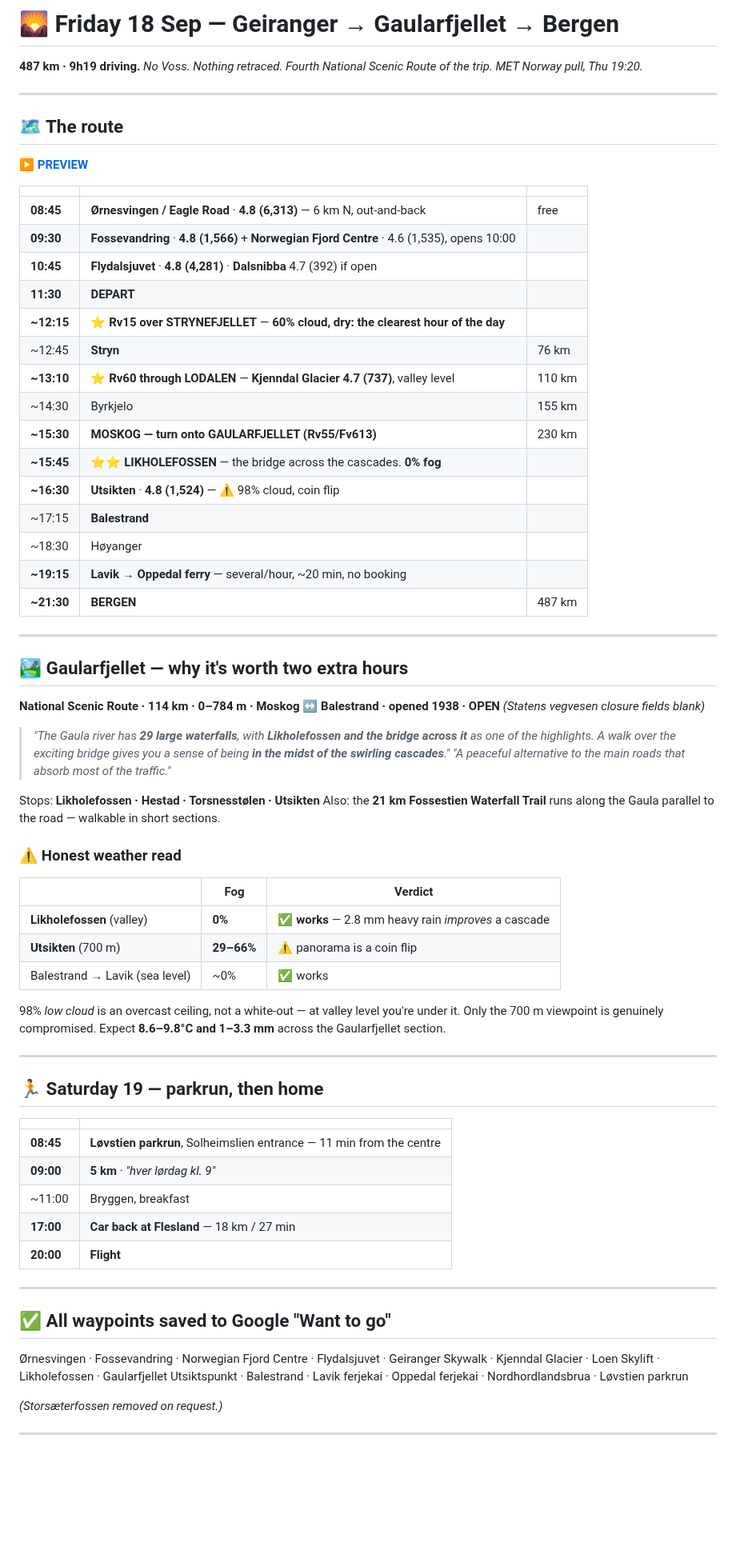
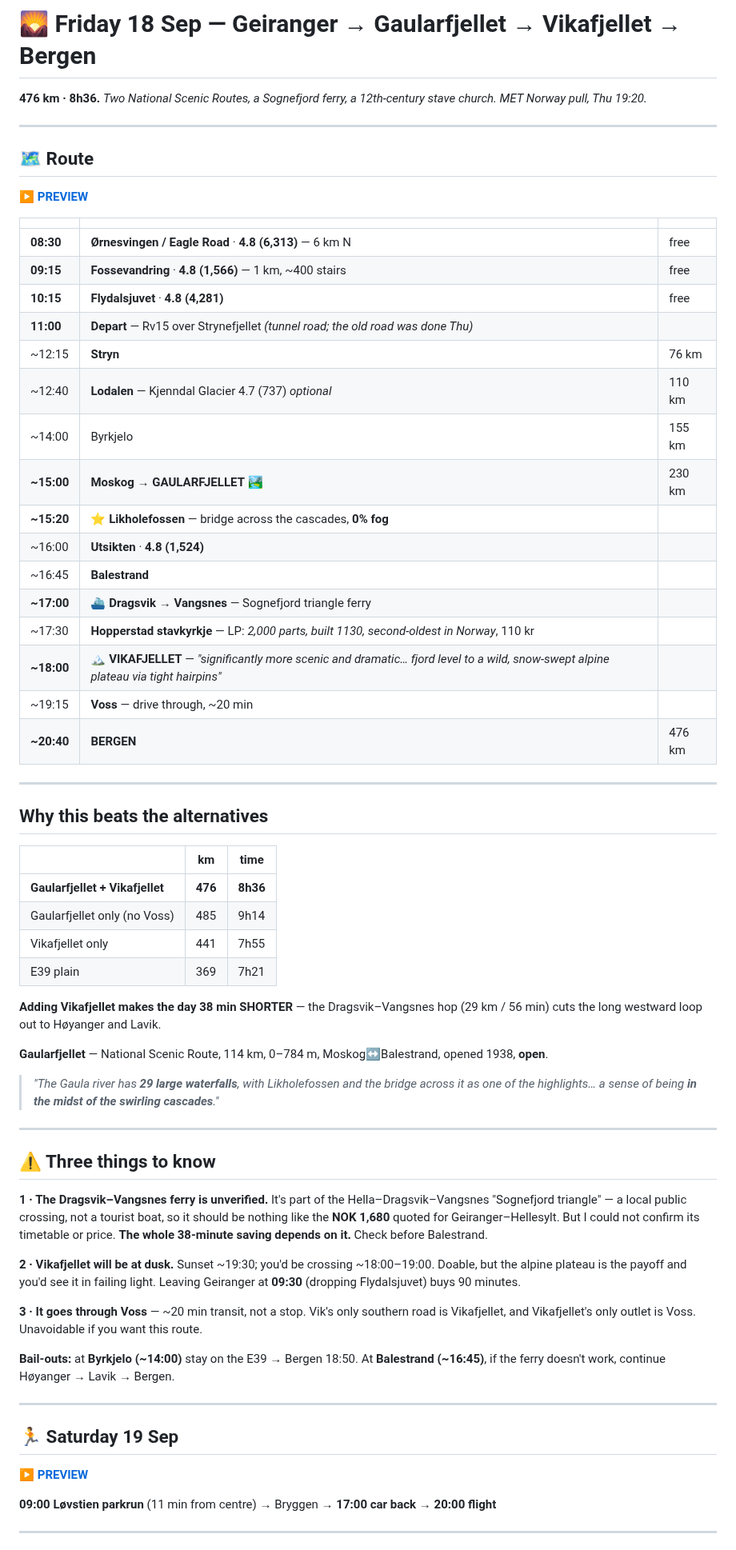
Before and after one commit to YellowViking/sabbatical-2026, a Markdown page: memory/friday-geiranger-bergen.md, the part around one of its changes. Shown at 80% size. Drawn GitHub-style; blank space fills up the shorter version.

Commit message:
Friday: Gaularfjellet AND Vikafjellet via the Dragsvik-Vangsnes ferry
Combining both scenic routes is 38 min FASTER than Gaularfjellet alone
(476 km / 8h36 vs 485 / 9h14) — the Dragsvik-Vangsnes hop cuts the westward
loop out to Hoyanger and Lavik.

Adds Hopperstad stavkyrkje (LP: built 1130, 2,000 parts, second-oldest in
Norway) and Vikafjellet, which AI Mode rated the most scenic drive available.
Costs ~20 min of transit through Voss — unavoidable, as Vik's only southern
road is Vikafjellet and its only outlet is Voss.

Geiranger-Hellesylt ferry dropped: NOK 1,680 for 65 minutes.

Flags: the Dragsvik-Vangsnes ferry is UNVERIFIED and the whole saving rests
on it, and Vikafjellet falls at dusk against a 19:30 sunset.

Co-Authored-By: Claude Opus 5 (1M context) <noreply@anthropic.com>

```diff
--- a/memory/friday-geiranger-bergen.md
+++ b/memory/friday-geiranger-bergen.md
@@ -1,9 +1,9 @@
-# 🌄 Friday 18 Sep — Geiranger → Gaularfjellet → Bergen
+# 🌄 Friday 18 Sep — Geiranger → Gaularfjellet → Vikafjellet → Bergen
 
-**487 km · 9h19 driving.** *No Voss. Nothing retraced. Fourth National Scenic Route of the trip.*
+**476 km · 8h36.** *Two National Scenic Routes, a Sognefjord ferry, a 12th-century stave church.*
 *MET Norway pull, Thu 19:20.*
 
 ---
 
-## 🗺 The route
+## 🗺 Route
 
@@ -11,63 +11,58 @@
 
 | | | |
 |---|---|---|
-| **08:45** | **Ørnesvingen / Eagle Road** · **4.8 (6,313)** — 6 km N, out-and-back | free |
-| **09:30** | **Fossevandring** · **4.8 (1,566)** + **Norwegian Fjord Centre** · 4.6 (1,535), opens 10:00 | |
-| **10:45** | **Flydalsjuvet** · **4.8 (4,281)** · **Dalsnibba** 4.7 (392) if open | |
-| **11:30** | **DEPART** | |
-| **~12:15** | ⭐ **Rv15 over STRYNEFJELLET** — **60% cloud, dry: the clearest hour of the day** | |
-| ~12:45 | **Stryn** | 76 km |
-| **~13:10** | ⭐ **Rv60 through LODALEN** — **Kjenndal Glacier 4.7 (737)**, valley level | 110 km |
-| ~14:30 | Byrkjelo | 155 km |
-| **~15:30** | **MOSKOG — turn onto GAULARFJELLET (Rv55/Fv613)** | 230 km |
-| **~15:45** | ⭐⭐ **LIKHOLEFOSSEN** — the bridge across the cascades. **0% fog** | |
-| **~16:30** | **Utsikten** · **4.8 (1,524)** — ⚠️ 98% cloud, coin flip | |
-| ~17:15 | **Balestrand** | |
-| ~18:30 | Høyanger | |
-| **~19:15** | **Lavik → Oppedal ferry** — several/hour, ~20 min, no booking | |
-| **~21:30** | **BERGEN** | 487 km |
+| **08:30** | **Ørnesvingen / Eagle Road** · **4.8 (6,313)** — 6 km N | free |
+| **09:15** | **Fossevandring** · **4.8 (1,566)** — 1 km, ~400 stairs | free |
+| **10:15** | **Flydalsjuvet** · **4.8 (4,281)** | free |
+| **11:00** | **Depart** — Rv15 over Strynefjellet *(tunnel road; the old road was done Thu)* | |
+| ~12:15 | **Stryn** | 76 km |
+| ~12:40 | **Lodalen** — Kjenndal Glacier 4.7 (737) *optional* | 110 km |
+| ~14:00 | Byrkjelo | 155 km |
+| **~15:00** | **Moskog → GAULARFJELLET** 🏞 | 230 km |
+| **~15:20** | ⭐ **Likholefossen** — bridge across the cascades, **0% fog** | |
+| ~16:00 | **Utsikten** · **4.8 (1,524)** | |
+| ~16:45 | **Balestrand** | |
+| **~17:00** | ⛴ **Dragsvik → Vangsnes** — Sognefjord triangle ferry | |
+| ~17:30 | **Hopperstad stavkyrkje** — LP: *2,000 parts, built 1130, second-oldest in Norway*, 110 kr | |
+| **~18:00** | 🏔 **VIKAFJELLET** — *"significantly more scenic and dramatic… fjord level to a wild, snow-swept alpine plateau via tight hairpins"* | |
+| ~19:15 | **Voss** — drive through, ~20 min | |
+| **~20:40** | **BERGEN** | 476 km |
 
 ---
 
-## 🏞 Gaularfjellet — why it's worth two extra hours
+## Why this beats the alternatives
 
-**National Scenic Route · 114 km · 0–784 m · Moskog ↔ Balestrand · opened 1938 · OPEN** *(Statens vegvesen closure fields blank)*
+| | km | time |
+|---|---|---|
+| **Gaularfjellet + Vikafjellet** | **476** | **8h36** |
+| Gaularfjellet only (no Voss) | 485 | 9h14 |
+| Vikafjellet only | 441 | 7h55 |
+| E39 plain | 369 | 7h21 |
 
-> *"The Gaula river has **29 large waterfalls**, with **Likholefossen and the bridge across it** as one of the highlights. A walk over the exciting bridge gives you a sense of being **in the midst of the swirling cascades**."*
-> *"A peaceful alternative to the main roads that absorb most of the traffic."*
+**Adding Vikafjellet makes the day 38 min SHORTER** — the Dragsvik–Vangsnes hop (29 km / 56 min) cuts the long westward loop out to Høyanger and Lavik.
 
-Stops: **Likholefossen · Hestad · Torsnesstølen · Utsikten**
-Also: the **21 km Fossestien Waterfall Trail** runs along the Gaula parallel to the road — walkable in short sections.
-
-### ⚠️ Honest weather read
-
-| | Fog | Verdict |
-|---|---|---|
-| **Likholefossen** (valley) | **0%** | ✅ **works** — 2.8 mm heavy rain *improves* a cascade |
-| **Utsikten** (700 m) | **29–66%** | ⚠️ panorama is a coin flip |
-| Balestrand → Lavik (sea level) | ~0% | ✅ works |
-
-98% *low cloud* is an overcast ceiling, not a white-out — at valley level you're under it. Only the 700 m viewpoint is genuinely compromised. Expect **8.6–9.8°C and 1–3.3 mm** across the Gaularfjellet section.
+**Gaularfjellet** — National Scenic Route, 114 km, 0–784 m, Moskog↔Balestrand, opened 1938, **open**.
+> *"The Gaula river has **29 large waterfalls**, with Likholefossen and the bridge across it as one of the highlights… a sense of being **in the midst of the swirling cascades**."*
 
 ---
 
-## 🏃 Saturday 19 — parkrun, then home
+## ⚠️ Three things to know
 
-| | |
-|---|---|
-| **08:45** | **Løvstien parkrun**, Solheimslien entrance — 11 min from the centre |
-| **09:00** | **5 km** · *"hver lørdag kl. 9"* |
-| ~11:00 | Bryggen, breakfast |
-| **17:00** | **Car back at Flesland** — 18 km / 27 min |
-| **20:00** | **Flight** |
+**1 · The Dragsvik–Vangsnes ferry is unverified.** It's part of the Hella–Dragsvik–Vangsnes "Sognefjord triangle" — a local public crossing, not a tourist boat, so it should be nothing like the **NOK 1,680** quoted for Geiranger–Hellesylt. But I could not confirm its timetable or price. **The whole 38-minute saving depends on it.** Check before Balestrand.
+
+**2 · Vikafjellet will be at dusk.** Sunset ~19:30; you'd be crossing ~18:00–19:00. Doable, but the alpine plateau is the payoff and you'd see it in failing light. Leaving Geiranger at **09:30** (dropping Flydalsjuvet) buys 90 minutes.
+
+**3 · It goes through Voss** — ~20 min transit, not a stop. Vik's only southern road is Vikafjellet, and Vikafjellet's only outlet is Voss. Unavoidable if you want this route.
+
+**Bail-outs:** at **Byrkjelo (~14:00)** stay on the E39 → Bergen 18:50. At **Balestrand (~16:45)**, if the ferry doesn't work, continue Høyanger → Lavik → Bergen.
 
 ---
 
-## ✅ All waypoints saved to Google "Want to go"
+## 🏃 Saturday 19 Sep
 
-Ørnesvingen · Fossevandring · Norwegian Fjord Centre · Flydalsjuvet · Geiranger Skywalk · Kjenndal Glacier · Loen Skylift · Likholefossen · Gaularfjellet Utsiktspunkt · Balestrand · Lavik ferjekai · Oppedal ferjekai · Nordhordlandsbrua · Løvstien parkrun
+**[▶ PREVIEW](https://www.google.com/maps/dir/?api=1&origin=Bergen&origin_place_id=ChIJ0xczO6T-PEYR-Uevp5zRgwU&destination=Bergen+lufthavn+Flesland&destination_place_id=ChIJzZm963fwPEYRkIe_P4LGDgA&waypoints=L%C3%B8vstien+Solheimslien&waypoint_place_ids=ChIJi3U5NAD7PEYRQFpumQaC_p4&travelmode=driving)**
 
-*(Storsæterfossen removed on request.)*
+**09:00 Løvstien parkrun** (11 min from centre) → Bryggen → **17:00 car back** → **20:00 flight**
 
 ---
 
```
Also changed, not shown: other parts of memory/friday-geiranger-bergen.md (+9 -5 lines).
